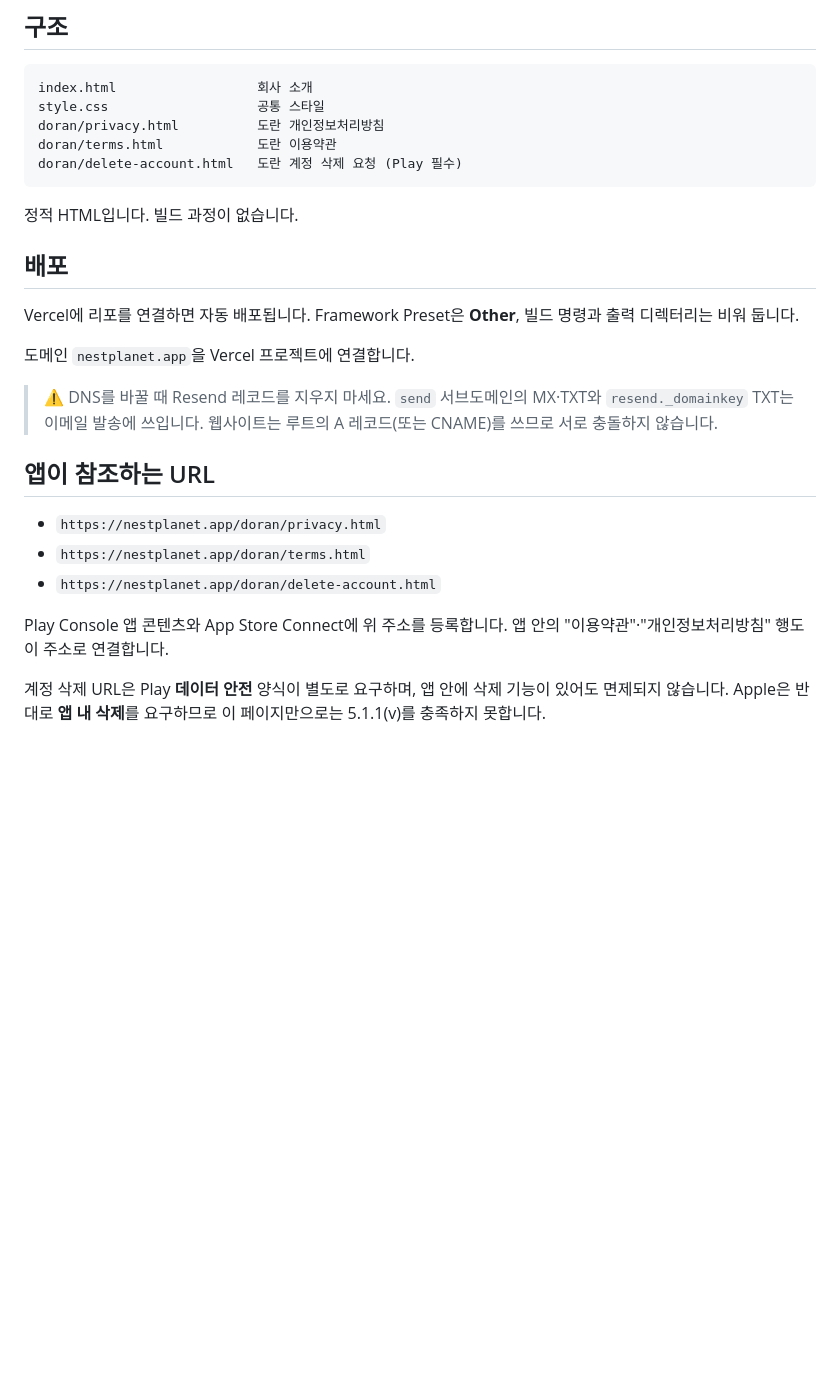
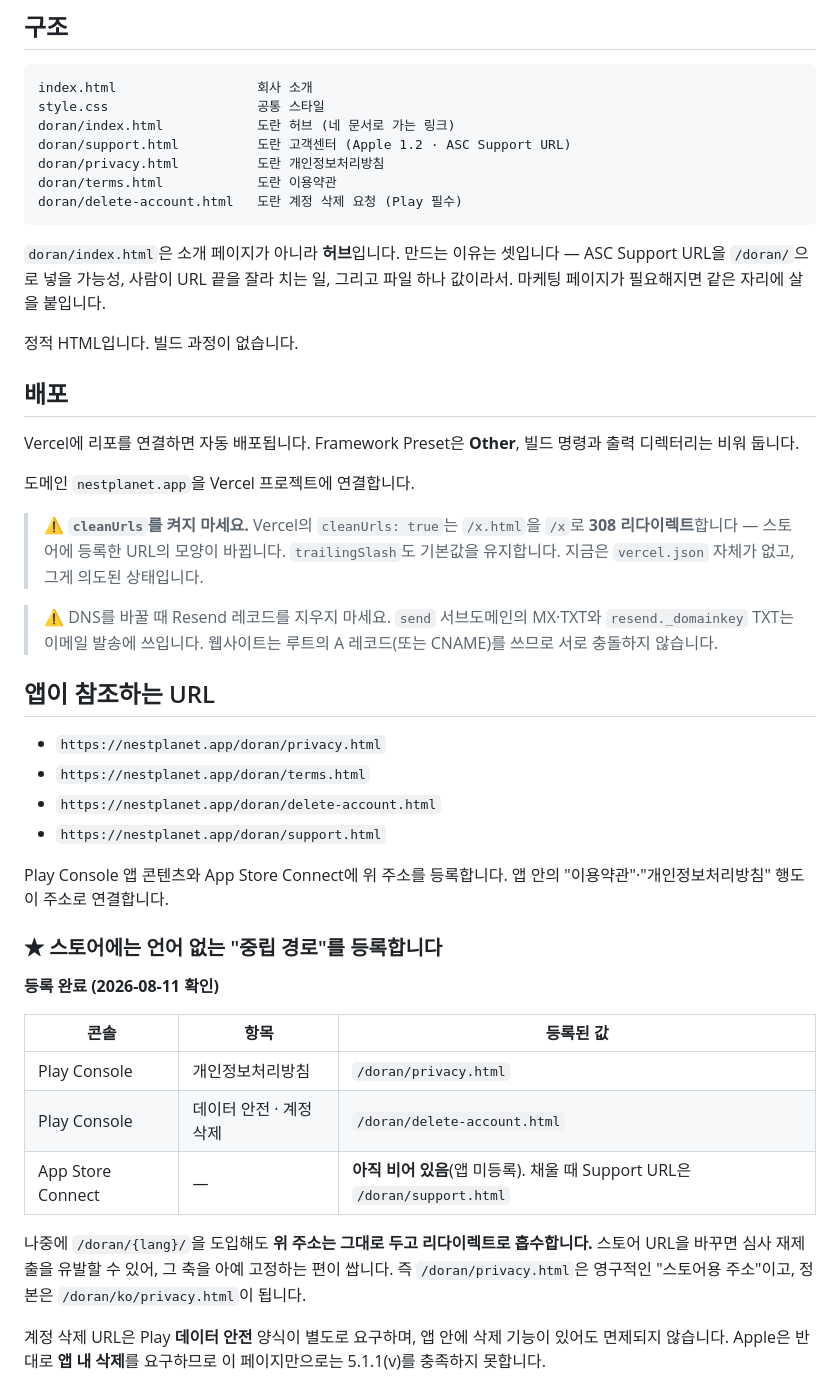
Before and after one commit to nestplanet/nestplanet-web, a Markdown page: README.md, the part around one of its changes. Rendered like a GitHub page; blank space fills up the shorter version.

````diff
--- a/README.md
+++ b/README.md
@@ -7,10 +7,16 @@
 ```
 index.html                  회사 소개
 style.css                   공통 스타일
+doran/index.html            도란 허브 (네 문서로 가는 링크)
+doran/support.html          도란 고객센터 (Apple 1.2 · ASC Support URL)
 doran/privacy.html          도란 개인정보처리방침
 doran/terms.html            도란 이용약관
 doran/delete-account.html   도란 계정 삭제 요청 (Play 필수)
 ```
+
+`doran/index.html`은 소개 페이지가 아니라 **허브**입니다. 만드는 이유는 셋입니다 —
+ASC Support URL을 `/doran/`으로 넣을 가능성, 사람이 URL 끝을 잘라 치는 일,
+그리고 파일 하나 값이라서. 마케팅 페이지가 필요해지면 같은 자리에 살을 붙입니다.
 
 정적 HTML입니다. 빌드 과정이 없습니다.
 
@@ -20,6 +26,10 @@ Vercel에 리포를 연결하면 자동 배포됩니다. Framework Preset은 **O
 빌드 명령과 출력 디렉터리는 비워 둡니다.
 
 도메인 `nestplanet.app`을 Vercel 프로젝트에 연결합니다.
+
+> ⚠️ **`cleanUrls`를 켜지 마세요.** Vercel의 `cleanUrls: true`는 `/x.html`을 `/x`로
+> **308 리다이렉트**합니다 — 스토어에 등록한 URL의 모양이 바뀝니다. `trailingSlash`도
+> 기본값을 유지합니다. 지금은 `vercel.json` 자체가 없고, 그게 의도된 상태입니다.
 
 > ⚠️ DNS를 바꿀 때 Resend 레코드를 지우지 마세요.
 > `send` 서브도메인의 MX·TXT와 `resend._domainkey` TXT는 이메일 발송에
@@ -31,9 +41,25 @@ Vercel에 리포를 연결하면 자동 배포됩니다. Framework Preset은 **O
 - `https://nestplanet.app/doran/privacy.html`
 - `https://nestplanet.app/doran/terms.html`
 - `https://nestplanet.app/doran/delete-account.html`
+- `https://nestplanet.app/doran/support.html`
 
 Play Console 앱 콘텐츠와 App Store Connect에 위 주소를 등록합니다.
 앱 안의 "이용약관"·"개인정보처리방침" 행도 이 주소로 연결합니다.
+
+### ★ 스토어에는 언어 없는 "중립 경로"를 등록합니다
+
+**등록 완료 (2026-08-11 확인)**
+
+| 콘솔 | 항목 | 등록된 값 |
+|---|---|---|
+| Play Console | 개인정보처리방침 | `/doran/privacy.html` |
+| Play Console | 데이터 안전 · 계정 삭제 | `/doran/delete-account.html` |
+| App Store Connect | — | **아직 비어 있음**(앱 미등록). 채울 때 Support URL은 `/doran/support.html` |
+
+나중에 `/doran/{lang}/`을 도입해도 **위 주소는 그대로 두고 리다이렉트로 흡수합니다.**
+스토어 URL을 바꾸면 심사 재제출을 유발할 수 있어, 그 축을 아예 고정하는 편이 쌉니다.
+즉 `/doran/privacy.html`은 영구적인 "스토어용 주소"이고, 정본은 `/doran/ko/privacy.html`이
+됩니다.
 
 계정 삭제 URL은 Play **데이터 안전** 양식이 별도로 요구하며, 앱 안에 삭제
 기능이 있어도 면제되지 않습니다. Apple은 반대로 **앱 내 삭제**를 요구하므로
````
Also changed, not shown: other parts of README.md (+40 -0 lines).
